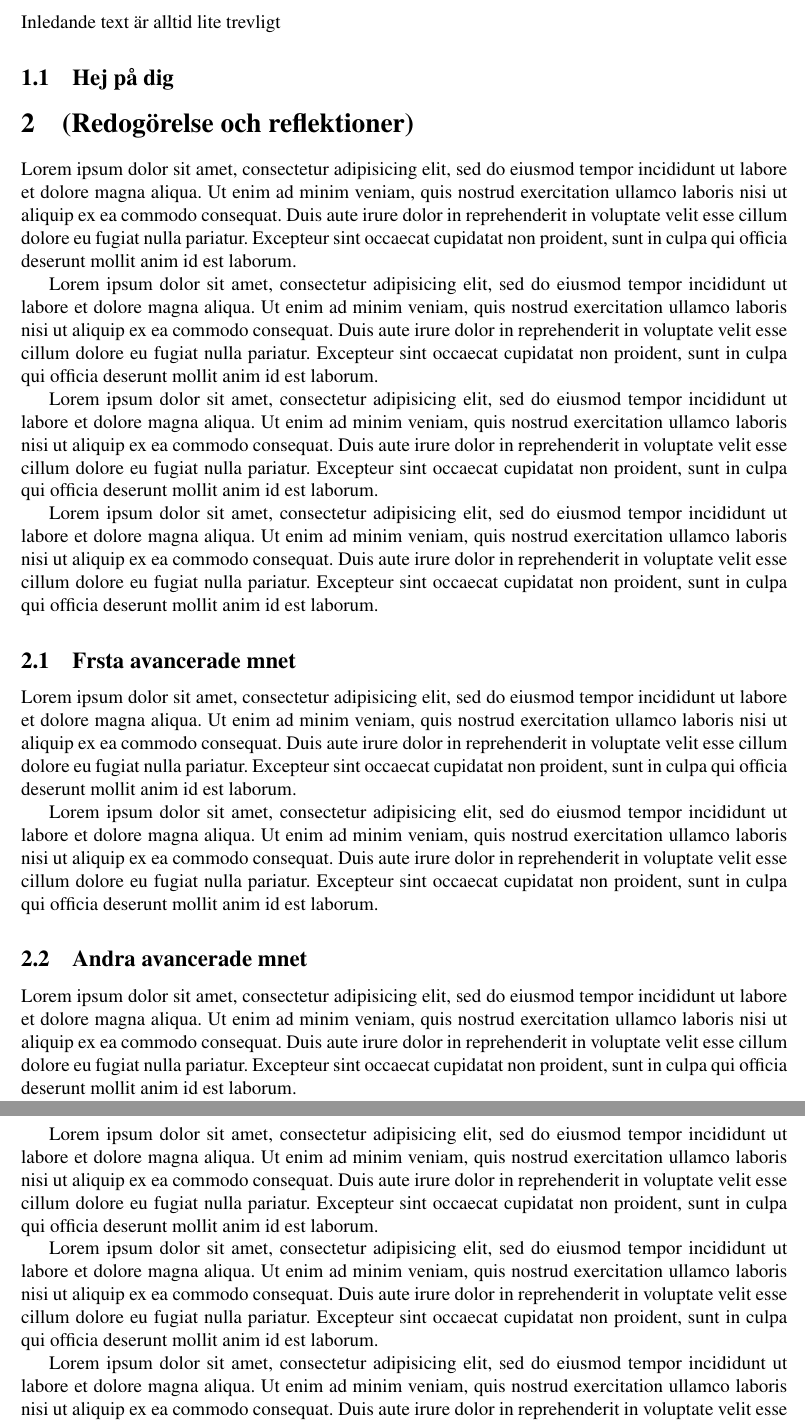
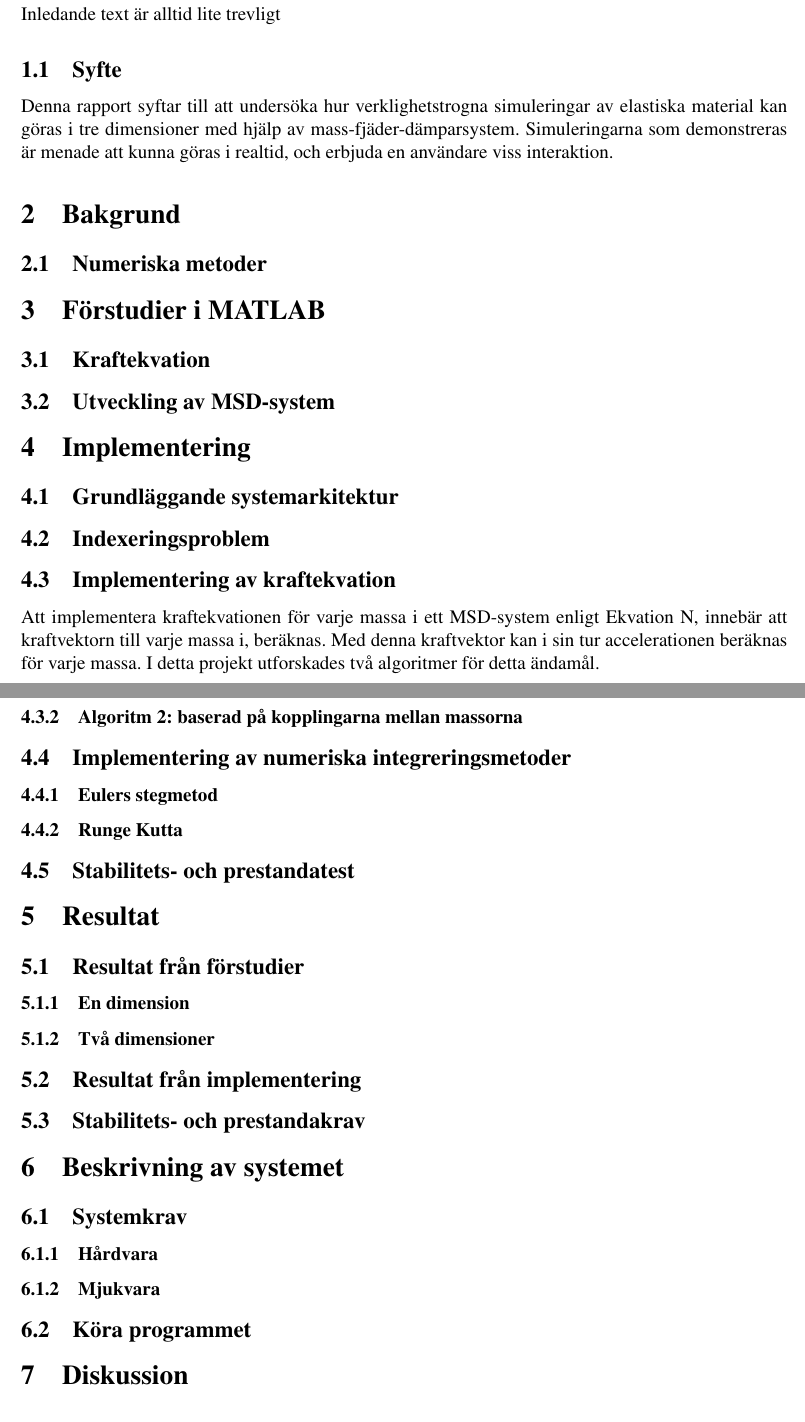
Before and after one commit to kbladin/Modeling-project, a LaTeX paper (Ny Rapport/rapport.tex): two parts of pages 4 and 5 of 5, joined at a grey line, cut so that both start at the same text. Compiled offline with pdfLaTeX; the source files are stored in an older character set and shown here as Unicode.

Commit message:
updated version of LaTeX report

```diff
--- a/Ny Rapport/rapport.tex
+++ b/Ny Rapport/rapport.tex
@@ -53,37 +53,59 @@ Här ska sammanfattningen skrivas in
 %Inledning
 %\pagestyle{plain}
 \pagebreak
+\pagestyle{plain}
+\setcounter{page}{1}
+%Inledning
 \section{Inledning}
 Inledande text är alltid lite trevligt
-\subsection{Hej på dig}
-\pagestyle{plain}
-\setcounter{page}{1}
 
+\subsection{Syfte}
+Denna rapport syftar till att undersöka hur verklighetstrogna simuleringar av elastiska material kan göras i tre dimensioner med hjälp av mass-fjäder-dämparsystem. Simuleringarna som demonstreras är menade att kunna göras i realtid, och erbjuda en användare viss interaktion.
 
+%Bakgrund
+\section{Bakgrund}
+\subsection{Numeriska metoder}
 
+%Förstudier i MATLAB
+\section{Förstudier i MATLAB}
+\subsection{Kraftekvation}
 
-\section{(Redogörelse och reflektioner)}
+\subsection{Utveckling av MSD-system}
 
-Lorem ipsum dolor sit amet, consectetur adipisicing elit, sed do eiusmod tempor incididunt ut labore et dolore magna aliqua. Ut enim ad minim veniam, quis nostrud exercitation ullamco laboris nisi ut aliquip ex ea commodo consequat. Duis aute irure dolor in reprehenderit in voluptate velit esse cillum dolore eu fugiat nulla pariatur. Excepteur sint occaecat cupidatat non proident, sunt in culpa qui officia deserunt mollit anim id est laborum.
+%Implementering
+\section{Implementering}
+\subsection{Grundläggande systemarkitektur}
 
-Lorem ipsum dolor sit amet, consectetur adipisicing elit, sed do eiusmod tempor incididunt ut labore et dolore magna aliqua. Ut enim ad minim veniam, quis nostrud exercitation ullamco laboris nisi ut aliquip ex ea commodo consequat. Duis aute irure dolor in reprehenderit in voluptate velit esse cillum dolore eu fugiat nulla pariatur. Excepteur sint occaecat cupidatat non proident, sunt in culpa qui officia deserunt mollit anim id est laborum.
+\subsection{Indexeringsproblem}
 
-Lorem ipsum dolor sit amet, consectetur adipisicing elit, sed do eiusmod tempor incididunt ut labore et dolore magna aliqua. Ut enim ad minim veniam, quis nostrud exercitation ullamco laboris nisi ut aliquip ex ea commodo consequat. Duis aute irure dolor in reprehenderit in voluptate velit esse cillum dolore eu fugiat nulla pariatur. Excepteur sint occaecat cupidatat non proident, sunt in culpa qui officia deserunt mollit anim id est laborum.
+\subsection{Implementering av kraftekvation}
+Att implementera kraftekvationen för varje massa i ett MSD-system enligt Ekvation N, innebär att kraftvektorn till varje massa i, beräknas. Med denna kraftvektor kan i sin tur accelerationen beräknas för varje massa. I detta projekt utforskades två algoritmer för detta ändamål.
+\subsubsection{Algoritm 1: baserad på massorna}
+\subsubsection{Algoritm 2: baserad på kopplingarna mellan massorna}
 
-Lorem ipsum dolor sit amet, consectetur adipisicing elit, sed do eiusmod tempor incididunt ut labore et dolore magna aliqua. Ut enim ad minim veniam, quis nostrud exercitation ullamco laboris nisi ut aliquip ex ea commodo consequat. Duis aute irure dolor in reprehenderit in voluptate velit esse cillum dolore eu fugiat nulla pariatur. Excepteur sint occaecat cupidatat non proident, sunt in culpa qui officia deserunt mollit anim id est laborum.
+\subsection{Implementering av numeriska integreringsmetoder}
+\subsubsection{Eulers stegmetod}
+\subsubsection{Runge Kutta}
 
-\subsection{Frsta avancerade mnet}
+\subsection{Stabilitets- och prestandatest}
 
-Lorem ipsum dolor sit amet, consectetur adipisicing elit, sed do eiusmod tempor incididunt ut labore et dolore magna aliqua. Ut enim ad minim veniam, quis nostrud exercitation ullamco laboris nisi ut aliquip ex ea commodo consequat. Duis aute irure dolor in reprehenderit in voluptate velit esse cillum dolore eu fugiat nulla pariatur. Excepteur sint occaecat cupidatat non proident, sunt in culpa qui officia deserunt mollit anim id est laborum.
+%Resultat
+\section{Resultat}
+\subsection{Resultat från förstudier}
+\subsubsection{En dimension}
+\subsubsection{Två dimensioner}
 
-Lorem ipsum dolor sit amet, consectetur adipisicing elit, sed do eiusmod tempor incididunt ut labore et dolore magna aliqua. Ut enim ad minim veniam, quis nostrud exercitation ullamco laboris nisi ut aliquip ex ea commodo consequat. Duis aute irure dolor in reprehenderit in voluptate velit esse cillum dolore eu fugiat nulla pariatur. Excepteur sint occaecat cupidatat non proident, sunt in culpa qui officia deserunt mollit anim id est laborum.
+\subsection{Resultat från implementering}
+\subsection{Stabilitets- och prestandakrav}
 
-\subsection{Andra avancerade mnet}
+%Beskrivning av systemet
+\section{Beskrivning av systemet}
+\subsection{Systemkrav}
+\subsubsection{Hårdvara}
+\subsubsection{Mjukvara}
 
-Lorem ipsum dolor sit amet, consectetur adipisicing elit, sed do eiusmod tempor incididunt ut labore et dolore magna aliqua. Ut enim ad minim veniam, quis nostrud exercitation ullamco laboris nisi ut aliquip ex ea commodo consequat. Duis aute irure dolor in reprehenderit in voluptate velit esse cillum dolore eu fugiat nulla pariatur. Excepteur sint occaecat cupidatat non proident, sunt in culpa qui officia deserunt mollit anim id est laborum.
+\subsection{Köra programmet}
 
-Lorem ipsum dolor sit amet, consectetur adipisicing elit, sed do eiusmod tempor incididunt ut labore et dolore magna aliqua. Ut enim ad minim veniam, quis nostrud exercitation ullamco laboris nisi ut aliquip ex ea commodo consequat. Duis aute irure dolor in reprehenderit in voluptate velit esse cillum dolore eu fugiat nulla pariatur. Excepteur sint occaecat cupidatat non proident, sunt in culpa qui officia deserunt mollit anim id est laborum.
+%Diskussion
+\section{Diskussion}
 
-Lorem ipsum dolor sit amet, consectetur adipisicing elit, sed do eiusmod tempor incididunt ut labore et dolore magna aliqua. Ut enim ad minim veniam, quis nostrud exercitation ullamco laboris nisi ut aliquip ex ea commodo consequat. Duis aute irure dolor in reprehenderit in voluptate velit esse cillum dolore eu fugiat nulla pariatur. Excepteur sint occaecat cupidatat non proident, sunt in culpa qui officia deserunt mollit anim id est laborum.
-
-Lorem ipsum dolor sit amet, consectetur adipisicing elit, sed do eiusmod tempor incididunt ut labore et dolore magna aliqua. Ut enim ad minim veniam, quis nostrud exercitation ullamco laboris nisi ut aliquip ex ea commodo consequat. Duis aute irure dolor in reprehenderit in voluptate velit esse cillum dolore eu fugiat nulla pariatur. Excepteur sint occaecat cupidatat non proident, sunt in culpa qui officia deserunt mollit anim id est laborum.
```
Also changed, not shown: Ny Rapport/rapport.pdf, Ny Rapport/rapport.tex (11 more changed lines), 4 other files.
